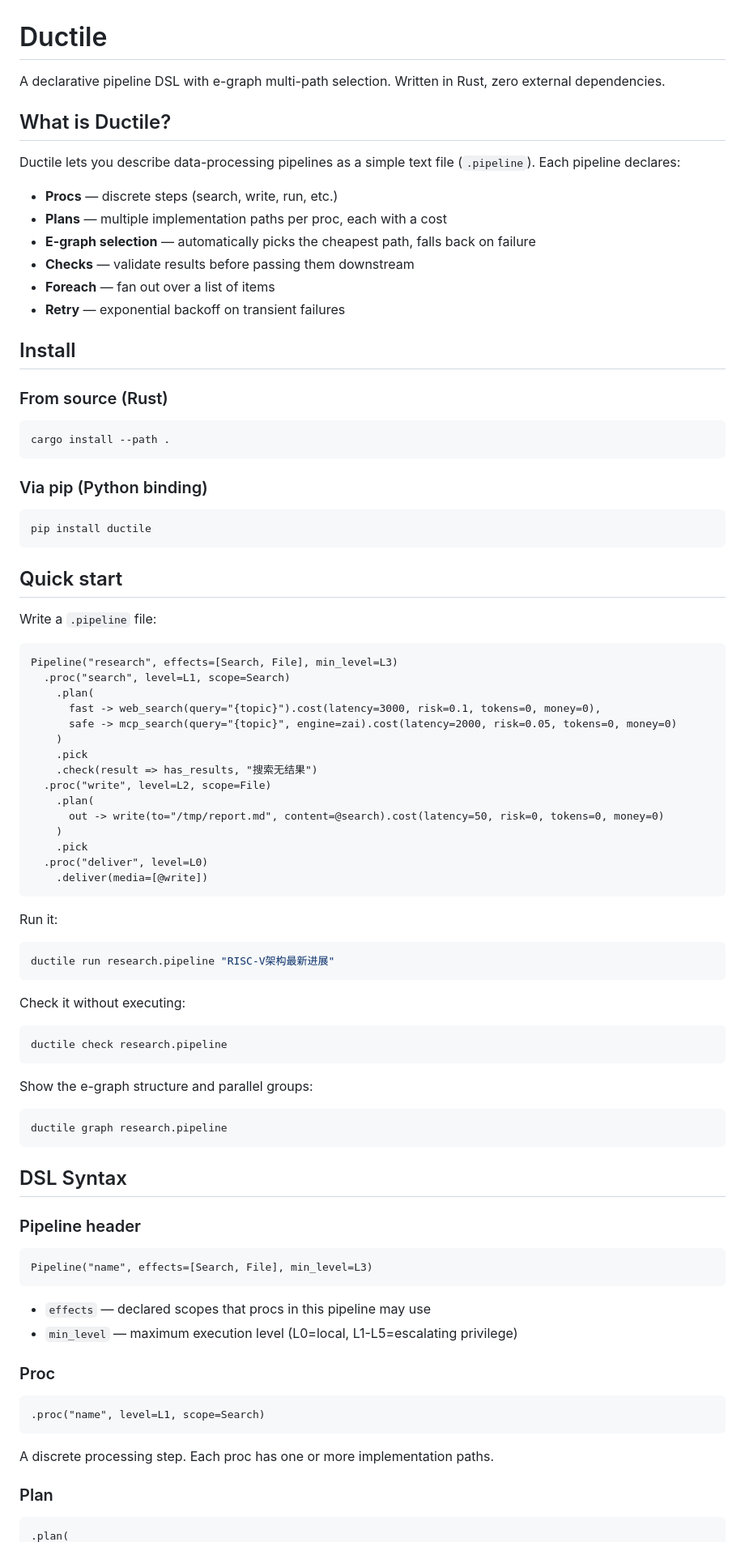
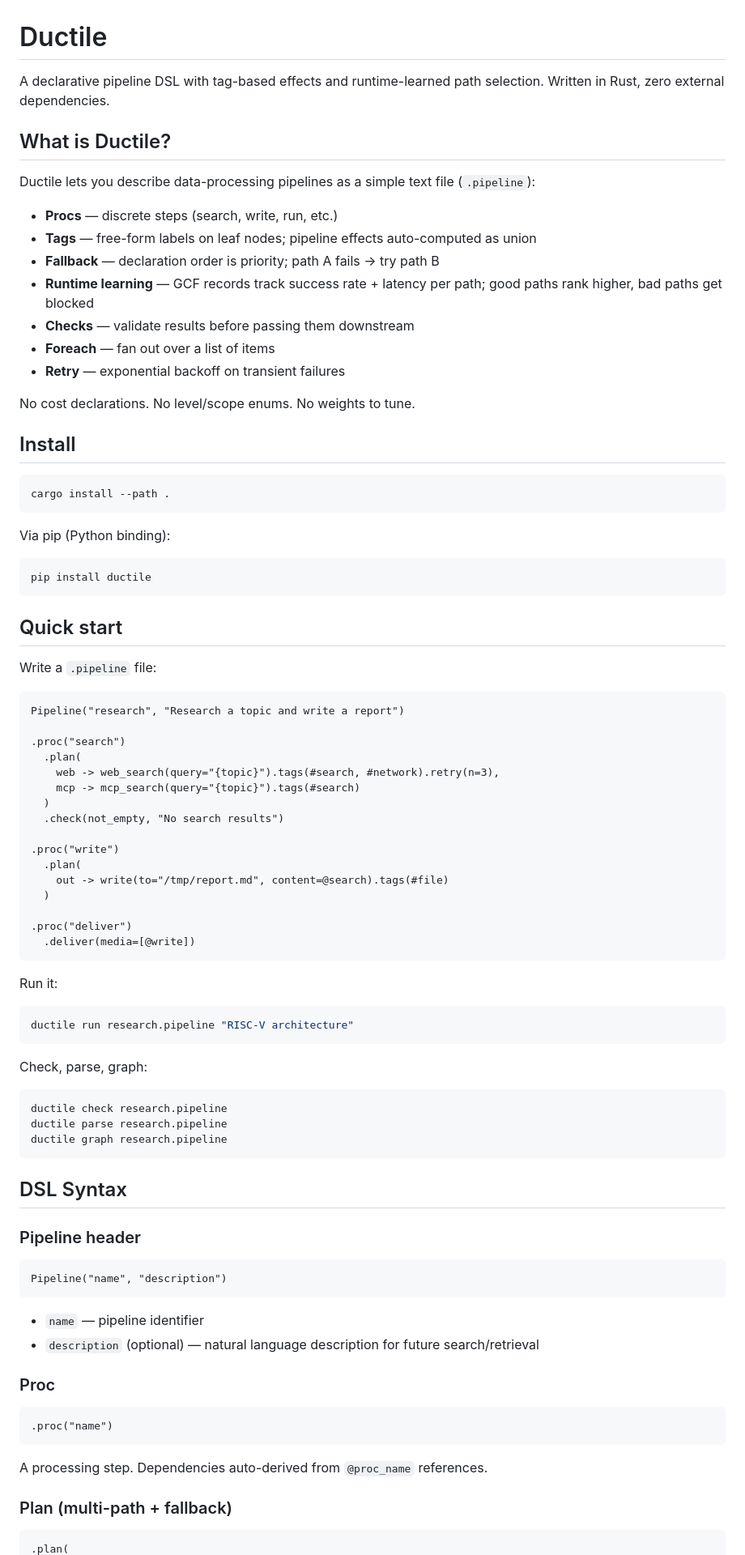
Before and after one commit to lsmind/ductile, a Markdown page: README.md, the part around one of its changes. Shown at 81% size. Drawn GitHub-style.

````diff
--- a/README.md
+++ b/README.md
@@ -1,27 +1,28 @@
 # Ductile
 
-A declarative pipeline DSL with e-graph multi-path selection. Written in Rust, zero external dependencies.
+A declarative pipeline DSL with tag-based effects and runtime-learned path selection. Written in Rust, zero external dependencies.
 
 ## What is Ductile?
 
-Ductile lets you describe data-processing pipelines as a simple text file (`.pipeline`). Each pipeline declares:
+Ductile lets you describe data-processing pipelines as a simple text file (`.pipeline`):
 
 - **Procs** — discrete steps (search, write, run, etc.)
-- **Plans** — multiple implementation paths per proc, each with a cost
-- **E-graph selection** — automatically picks the cheapest path, falls back on failure
+- **Tags** — free-form labels on leaf nodes; pipeline effects auto-computed as union
+- **Fallback** — declaration order is priority; path A fails → try path B
+- **Runtime learning** — GCF records track success rate + latency per path; good paths rank higher, bad paths get blocked
 - **Checks** — validate results before passing them downstream
 - **Foreach** — fan out over a list of items
 - **Retry** — exponential backoff on transient failures
 
+No cost declarations. No level/scope enums. No weights to tune.
+
 ## Install
-
-### From source (Rust)
 
 ```bash
 cargo install --path .
 ```
 
-### Via pip (Python binding)
+Via pip (Python binding):
 
 ```bash
 pip install ductile
@@ -32,38 +33,35 @@ pip install ductile
 Write a `.pipeline` file:
 
 ```
-Pipeline("research", effects=[Search, File], min_level=L3)
-  .proc("search", level=L1, scope=Search)
-    .plan(
-      fast -> web_search(query="{topic}").cost(latency=3000, risk=0.1, tokens=0, money=0),
-      safe -> mcp_search(query="{topic}", engine=zai).cost(latency=2000, risk=0.05, tokens=0, money=0)
-    )
-    .pick
-    .check(result => has_results, "搜索无结果")
-  .proc("write", level=L2, scope=File)
-    .plan(
-      out -> write(to="/tmp/report.md", content=@search).cost(latency=50, risk=0, tokens=0, money=0)
-    )
-    .pick
-  .proc("deliver", level=L0)
-    .deliver(media=[@write])
+Pipeline("research", "Research a topic and write a report")
+
+.proc("search")
+  .plan(
+    web -> web_search(query="{topic}").tags(#search, #network).retry(n=3),
+    mcp -> mcp_search(query="{topic}").tags(#search)
+  )
+  .check(not_empty, "No search results")
+
+.proc("write")
+  .plan(
+    out -> write(to="/tmp/report.md", content=@search).tags(#file)
+  )
+
+.proc("deliver")
+  .deliver(media=[@write])
 ```
 
 Run it:
 
 ```bash
-ductile run research.pipeline "RISC-V架构最新进展"
+ductile run research.pipeline "RISC-V architecture"
 ```
 
-Check it without executing:
+Check, parse, graph:
 
 ```bash
 ductile check research.pipeline
-```
-
-Show the e-graph structure and parallel groups:
-
-```bash
+ductile parse research.pipeline
 ductile graph research.pipeline
 ```
 
@@ -72,21 +70,21 @@ ductile graph research.pipeline
 ### Pipeline header
 
 ```
-Pipeline("name", effects=[Search, File], min_level=L3)
+Pipeline("name", "description")
 ```
 
-- `effects` — declared scopes that procs in this pipeline may use
-- `min_level` — maximum execution level (L0=local, L1-L5=escalating privilege)
+- `name` — pipeline identifier
+- `description` (optional) — natural language description for future search/retrieval
 
 ### Proc
 
 ```
-.proc("name", level=L1, scope=Search)
+.proc("name")
 ```
 
-A discrete processing step. Each proc has one or more implementation paths.
+A processing step. Dependencies auto-derived from `@proc_name` references.
 
-### Plan
+### Plan (multi-path + fallback)
 
 ```
 .plan(
````
Also changed, not shown: other parts of README.md (+81 -48 lines).
